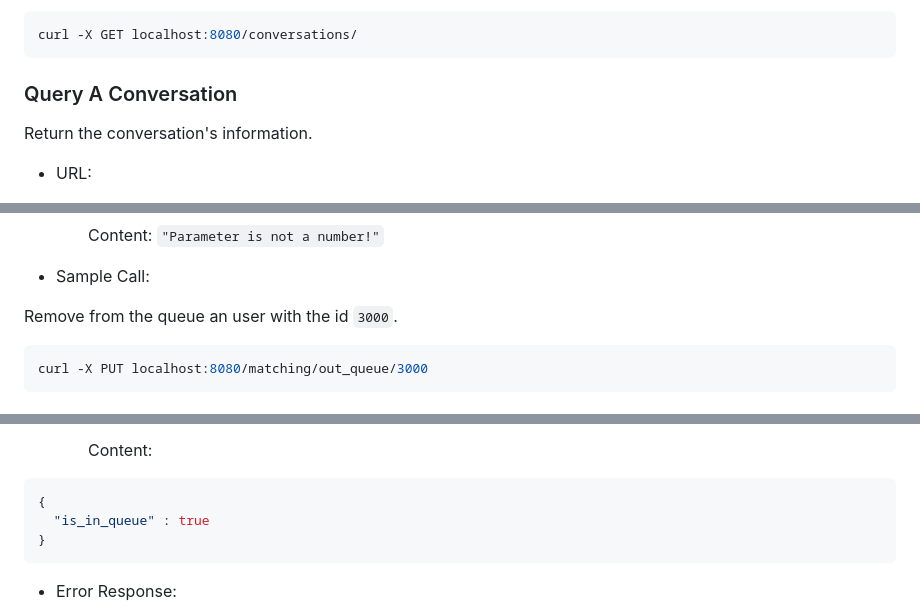
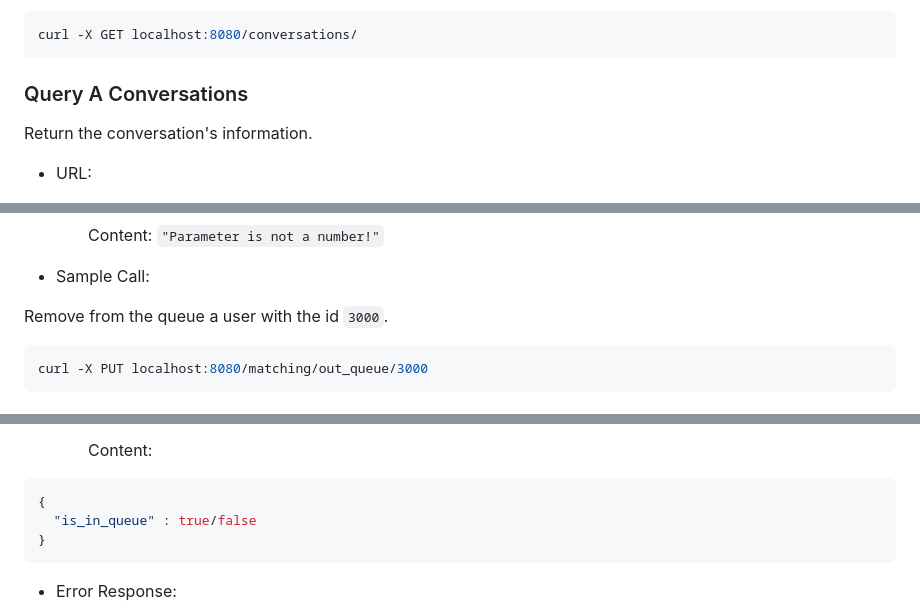
Before and after one commit to trungtruong1/UNISTAGRAM, a Markdown page: README.md, 3 parts joined by grey strips. Rendered like a GitHub page.

````diff
--- a/README.md
+++ b/README.md
@@ -246,7 +252,7 @@ Returns the all conversations in the database.
 curl -X GET localhost:8080/conversations/
 ```
 
-### Query A Conversation
+### Query A Conversations
 Return the conversation's information.
 
 * URL:
@@ -494,7 +500,7 @@ Remove the user from the waiting queue
 
 * Sample Call:
 
-Remove from the queue an user with the id `3000`.
+Remove from the queue a user with the id `3000`.
 ```bash
 curl -X PUT localhost:8080/matching/out_queue/3000
 ```
@@ -525,7 +531,7 @@ curl -X PUT localhost:8080/matching/out_queue/3000
         Content:
 ```json
 {
-  "is_in_queue" : true
+  "is_in_queue" : true/false
 }
 ```
 
````
Also changed, not shown: other parts of README.md (+16 -10 lines).
